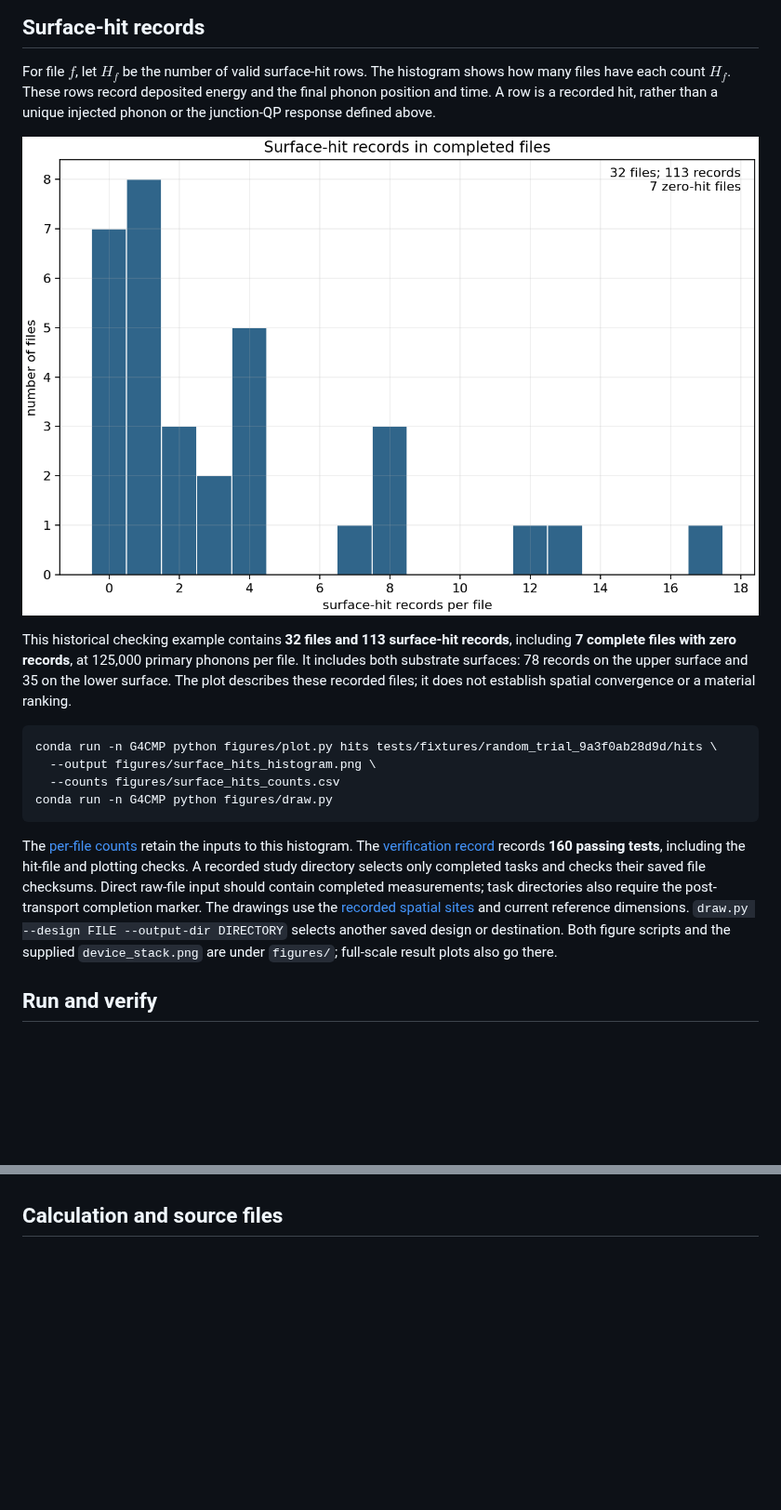
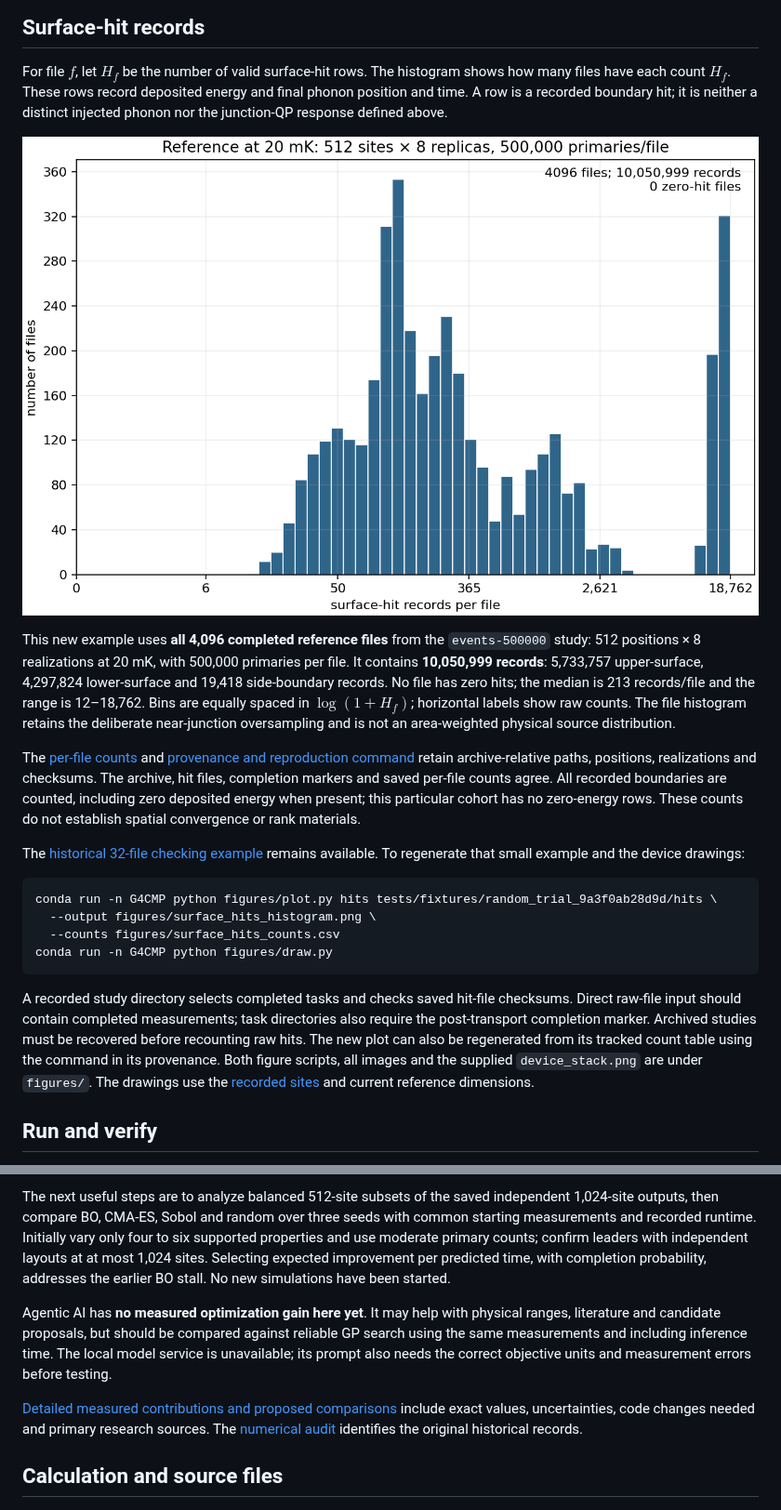
Before and after one commit to HHTseng/QPU-material-sensitivity-analysis, a Markdown page: README.md, 2 parts joined by grey strips. Shown at 93% size. GitHub-like rendering; pictures changed too: figures/surface_hits_events500000_reference.png (added); blank space fills up the shorter version.

````diff
--- a/README.md
+++ b/README.md
@@ -63,16 +63,30 @@ zero; failed, timed-out, or incomplete simulations have no measured response.
 
 For file $f$, let $H_f$ be the number of valid surface-hit rows. The histogram
 shows how many files have each count $H_f$. These rows record deposited energy
-and the final phonon position and time. A row is a recorded hit, rather than
-a unique injected phonon or the junction-QP response defined above.
+and final phonon position and time. A row is a recorded boundary hit; it is
+neither a distinct injected phonon nor the junction-QP response defined above.
 
-![Surface-hit records per file in the historical test data](figures/surface_hits_histogram.png)
+![Surface-hit records in the completed 500,000-primary reference study](figures/surface_hits_events500000_reference.png)
 
-This historical checking example contains **32 files and 113 surface-hit
-records**, including **7 complete files with zero records**, at 125,000 primary
-phonons per file. It includes both substrate surfaces: 78 records on the upper
-surface and 35 on the lower surface. The plot describes these recorded files;
-it does not establish spatial convergence or a material ranking.
+This new example uses **all 4,096 completed reference files** from the
+`events-500000` study: 512 positions × 8 realizations at 20 mK, with 500,000
+primaries per file. It contains **10,050,999 records**: 5,733,757 upper-surface,
+4,297,824 lower-surface and 19,418 side-boundary records. No file has zero hits;
+the median is 213 records/file and the range is 12–18,762. Bins are equally
+spaced in $\log(1+H_f)$; horizontal labels show raw counts. The file histogram
+retains the deliberate near-junction oversampling and is not an area-weighted
+physical source distribution.
+
+The [per-file counts](figures/surface_hits_events500000_reference.csv) and
+[provenance and reproduction command](figures/surface_hits_events500000_reference.json)
+retain archive-relative paths, positions, realizations and checksums. The
+archive, hit files, completion markers and saved per-file counts agree. All
+recorded boundaries are counted, including zero deposited energy when present;
+this particular cohort has no zero-energy rows. These counts do not establish
+spatial convergence or rank materials.
+
+The [historical 32-file checking example](figures/surface_hits_histogram.png)
+remains available. To regenerate that small example and the device drawings:
 
 ```bash
 conda run -n G4CMP python figures/plot.py hits tests/fixtures/random_trial_9a3f0ab28d9d/hits \
@@ -81,16 +95,14 @@ conda run -n G4CMP python figures/plot.py hits tests/fixtures/random_trial_9a3f0
 conda run -n G4CMP python figures/draw.py
 ```
 
-The [per-file counts](figures/surface_hits_counts.csv) retain the inputs to this
-histogram. The [verification record](verification/hit_figures_checks.json)
-records **160 passing tests**, including the hit-file and plotting checks.
-A recorded study directory selects only completed tasks and checks
-their saved file checksums. Direct raw-file input should contain completed
-measurements; task directories also require the post-transport completion marker.
-The drawings use the [recorded spatial sites](figures/spatial_sites.json)
-and current reference dimensions. `draw.py --design FILE --output-dir DIRECTORY`
-selects another saved design or destination. Both figure scripts and the supplied
-`device_stack.png` are under `figures/`; full-scale result plots also go there.
+A recorded study directory selects completed tasks and checks saved hit-file
+checksums. Direct raw-file input should contain completed measurements; task
+directories also require the post-transport completion marker. Archived studies
+must be recovered before recounting raw hits. The new plot can also be
+regenerated from its tracked count table using the command in its provenance.
+Both figure scripts, all images and the supplied `device_stack.png` are under
+`figures/`. The drawings use the [recorded sites](figures/spatial_sites.json)
+and current reference dimensions.
 
 ## Run and verify
 
@@ -223,3 +272,21 @@ and uncertainties will replace this paragraph after all comparisons finish.
+The next useful steps are to analyze balanced 512-site subsets of the saved
+independent 1,024-site outputs, then compare BO, CMA-ES, Sobol and random over
+three seeds with common starting measurements and recorded runtime. Initially
+vary only four to six supported properties and use moderate primary counts;
+confirm leaders with independent layouts at at most 1,024 sites. Selecting
+expected improvement per predicted time, with completion probability, addresses
+the earlier BO stall. No new simulations have been started.
+
+Agentic AI has **no measured optimization gain here yet**. It may help with
+physical ranges, literature and candidate proposals, but should be compared
+against reliable GP search using the same measurements and including inference
+time. The local model service is unavailable; its prompt also needs the correct
+objective units and measurement errors before testing.
+
+[Detailed measured contributions and proposed comparisons](material_scan/docs/optimization.md)
+include exact values, uncertainties, code changes needed and primary research
+sources. The [numerical audit](verification/optimizer_contributions.json)
+identifies the original historical records.
 
 ## Calculation and source files
 
````
Also changed, not shown: other parts of README.md (+49 -12 lines), docs/results/initial_checks_summary.md (added, +24 -0 lines), material_scan/docs/optimization.md (added, +200 -0 lines), material_scan/docs/results.md (+36 -17 lines), figures/initial_source_checks.png (added), 6 other files.
